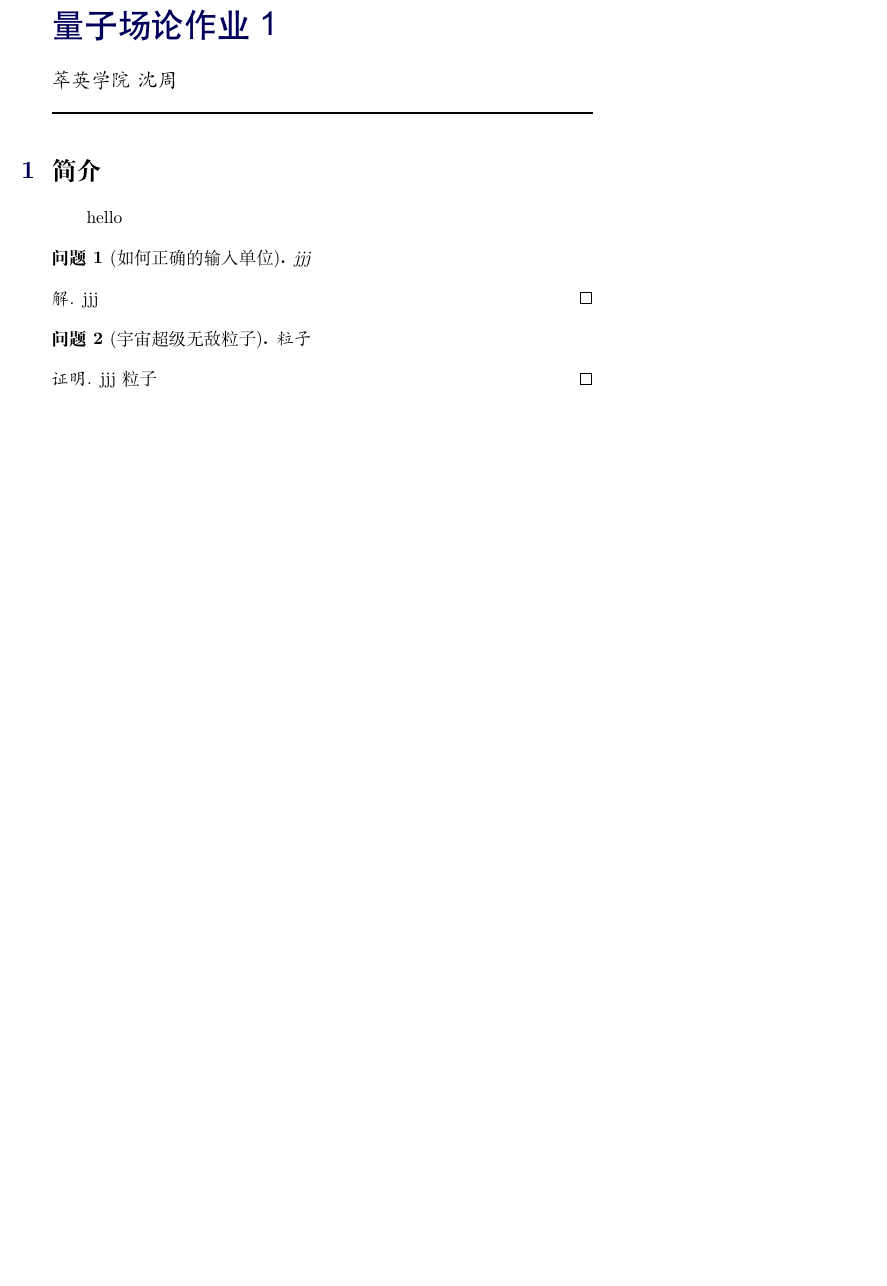
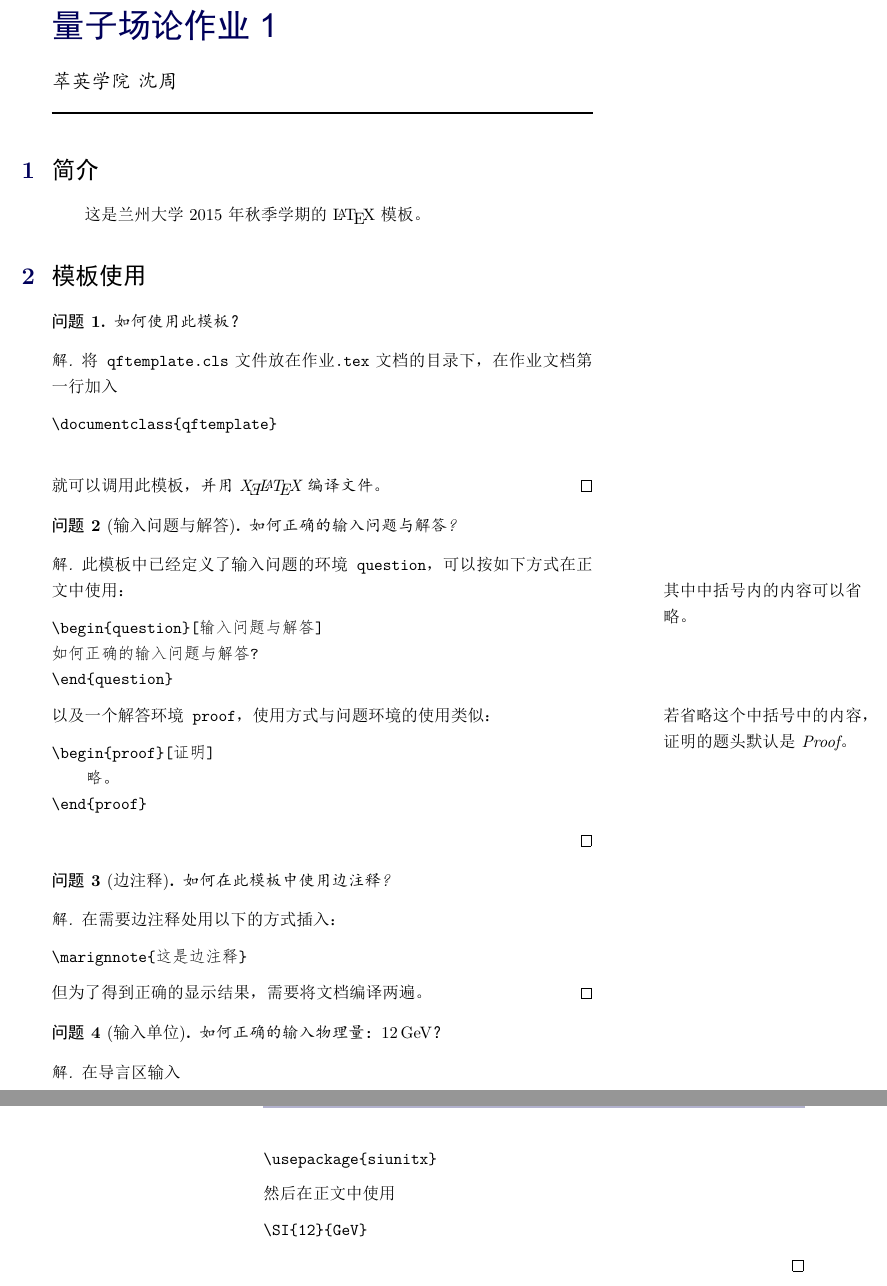
Before and after one commit to szsdk/QFtemplate, a LaTeX document (main.tex): part of the page before the commit and two parts of pages 1 and 2 of 2 after it, the two joined at a grey line, cut so that both start at the same text, the shorter picture padded with empty space. The pictures show the PDF file main.pdf that the author committed with the source.

Commit message:
update main.tex

```diff
--- a/main.tex
+++ b/main.tex
@@ -1,21 +1,68 @@
 % !Mode:: "TeX:UTF-8"
 \documentclass{qftemplate}
+
+\usepackage{siunitx}
+\usepackage{metalogo}
+
 \author{萃英学院\ 沈周}
 \title{量子场论作业1}
+
 \begin{document}
 \maketitle
 \section{简介}
-hello
-\begin{question}[如何正确的输入单位]
-    jjj
+这是兰州大学2015年秋季学期的\LaTeX 模板。
+\section{模板使用}
+\begin{question}
+如何使用此模板？
 \end{question}
 \begin{proof}[解]
-    jjj
+    将{\tt qftemplate.cls}文件放在作业{\tt .tex}文档的目录下，在作业文档第一行加入
+    \begin{verbatim}
+\documentclass{qftemplate}
+    \end{verbatim}
+    就可以调用此模板，{\it 并用 \XeLaTeX 编译文件}。
 \end{proof}
-\begin{question}[宇宙超级无敌粒子]
-    粒子
+
+\begin{question}[输入问题与解答]
+如何正确的输入问题与解答?
 \end{question}
+\begin{proof}[解]
+    此模板中已经定义了输入问题的环境{\tt question}，可以按如下方式在正文中使用：\marginnote{其中中括号内的内容可以省略。}
+\begin{verbatim}
+\begin{question}[输入问题与解答]
+如何正确的输入问题与解答?
+\end{question}
+\end{verbatim}
+以及一个解答环境{\tt proof}，使用方式与问题环境的使用类似：\marginnote{若省略这个中括号中的内容，证明的题头默认是{\it Proof}。}
+\begin{verbatim}
 \begin{proof}[证明]
-    jjj 粒子
+    略。
+\end{proof}
+\end{verbatim}
+\end{proof}
+
+\begin{question}[边注释]
+    如何在此模板中使用边注释?
+\end{question}
+\begin{proof}[解]
+    在需要边注释处用以下的方式插入：
+\begin{verbatim}
+\marignnote{这是边注释}
+\end{verbatim}
+但为了得到正确的显示结果，需要将文档编译两遍。
+\end{proof}
+
+\begin{question}[输入单位]
+如何正确的输入物理量：\SI{12}{GeV}？
+\end{question}
+\begin{proof}[解]
+    在导言区输入
+\begin{verbatim}
+\usepackage{siunitx}
+\end{verbatim}
+然后在正文中使用
+\begin{verbatim}
+\SI{12}{GeV}
+\end{verbatim}
 \end{proof}
 \end{document}
```
Also changed, not shown: qftemplate.cls (+20 -26 lines), main.pdf.
